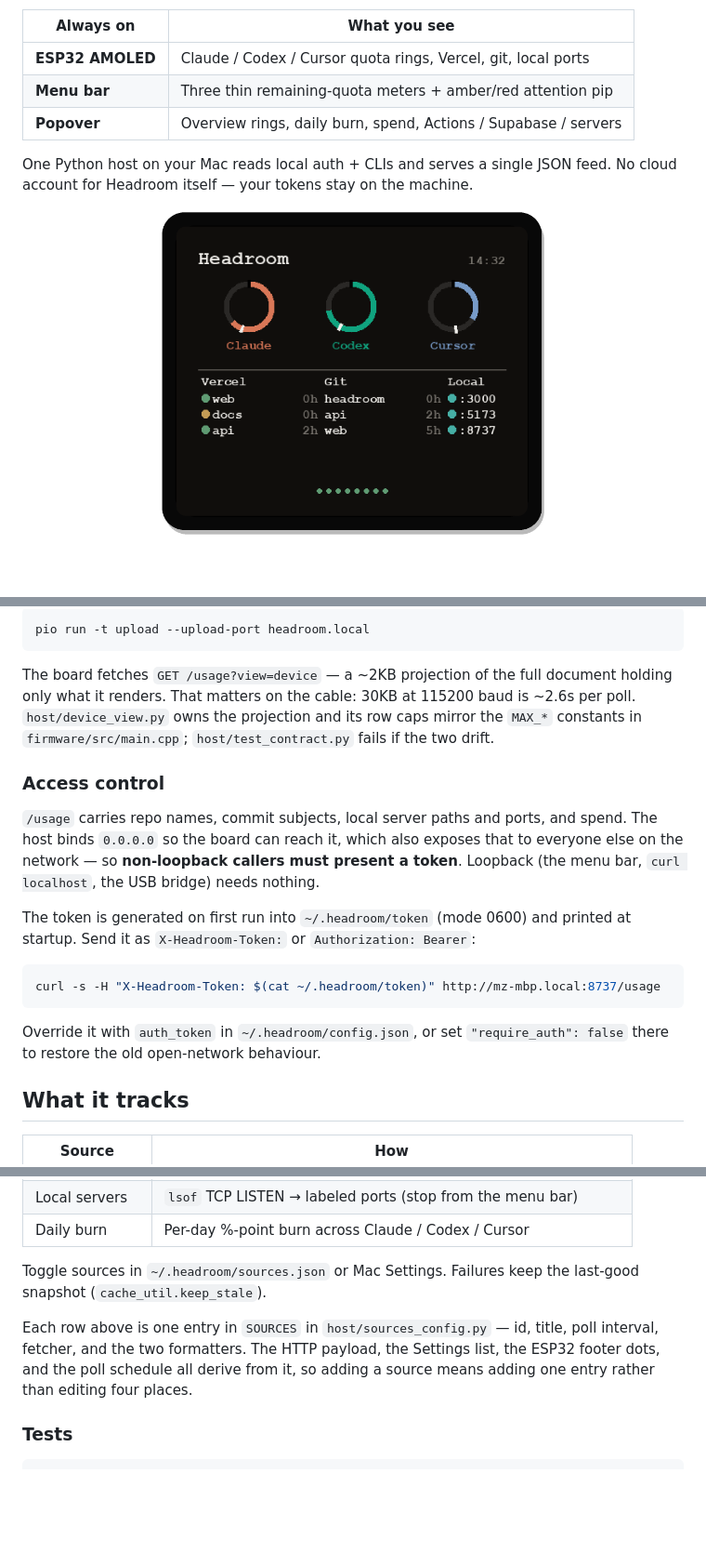
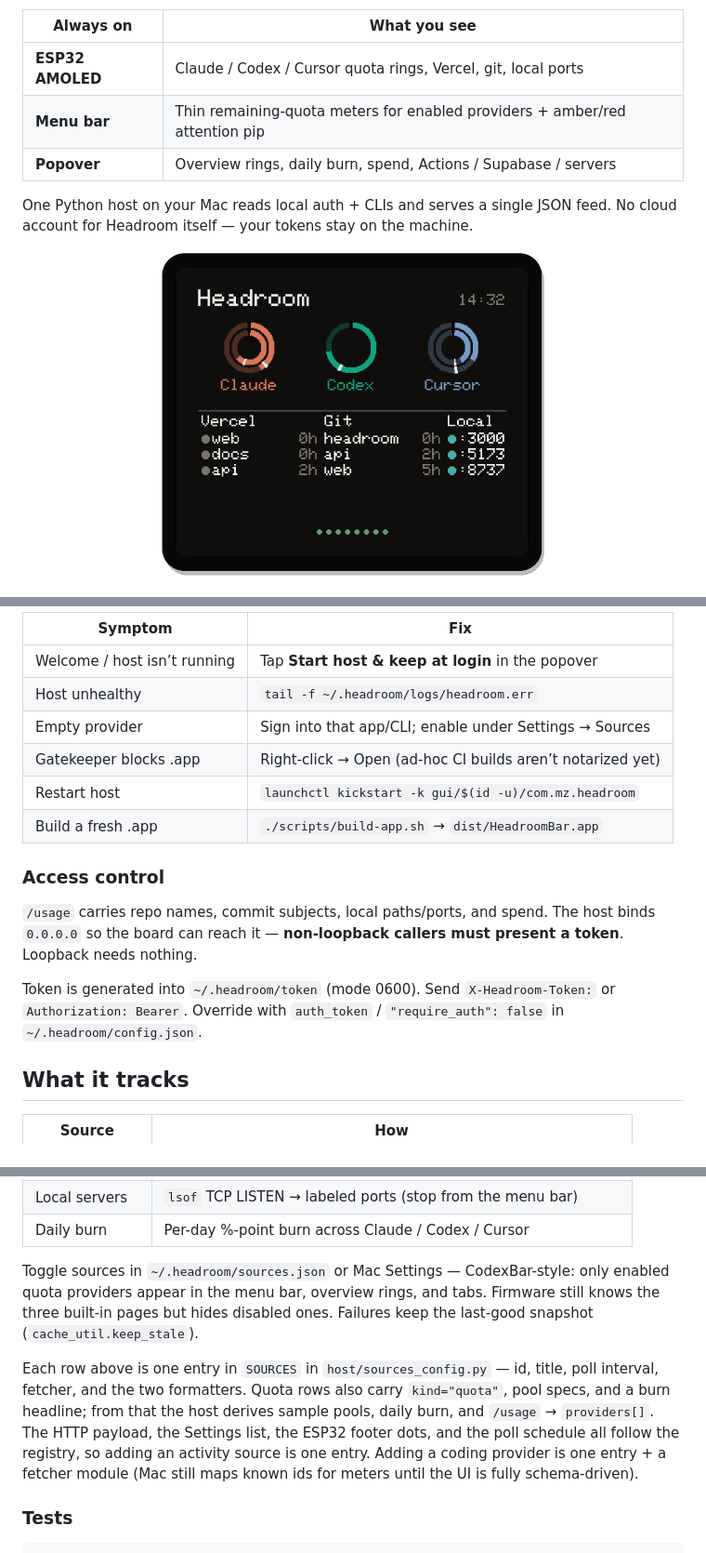
Before and after one commit to Proteseus/headroom, a Markdown page: README.md, 3 parts joined by grey strips. Shown at 93% size. GitHub-like rendering; pictures changed too: docs/screenshots/esp32-glance.png; blank space fills up the shorter version.

````diff
--- a/README.md
+++ b/README.md
@@ -12,7 +12,7 @@ that into one glance:
 | Always on | What you see |
 |---|---|
 | **ESP32 AMOLED** | Claude / Codex / Cursor quota rings, Vercel, git, local ports |
-| **Menu bar** | Three thin remaining-quota meters + amber/red attention pip |
+| **Menu bar** | Thin remaining-quota meters for enabled providers + amber/red attention pip |
 | **Popover** | Overview rings, daily burn, spend, Actions / Supabase / servers |
 
 One Python host on your Mac reads local auth + CLIs and serves a single JSON
@@ -99,31 +127,22 @@ After the first cable flash, `OTA_HOSTNAME` is reachable for updates:
 
-```bash
-pio run -t upload --upload-port headroom.local
-```
-
-The board fetches `GET /usage?view=device` — a ~2KB projection of the full
-document holding only what it renders. That matters on the cable: 30KB at
-115200 baud is ~2.6s per poll. `host/device_view.py` owns the projection and
-its row caps mirror the `MAX_*` constants in `firmware/src/main.cpp`;
-`host/test_contract.py` fails if the two drift.
+| Symptom | Fix |
+|---|---|
+| Welcome / host isn’t running | Tap **Start host & keep at login** in the popover |
+| Host unhealthy | `tail -f ~/.headroom/logs/headroom.err` |
+| Empty provider | Sign into that app/CLI; enable under Settings → Sources |
+| Gatekeeper blocks .app | Right-click → Open (ad-hoc CI builds aren’t notarized yet) |
+| Restart host | `launchctl kickstart -k gui/$(id -u)/com.mz.headroom` |
+| Build a fresh .app | `./scripts/build-app.sh` → `dist/HeadroomBar.app` |
 
 ### Access control
 
-`/usage` carries repo names, commit subjects, local server paths and ports, and
-spend. The host binds `0.0.0.0` so the board can reach it, which also exposes
-that to everyone else on the network — so **non-loopback callers must present a
-token**. Loopback (the menu bar, `curl localhost`, the USB bridge) needs
-nothing.
+`/usage` carries repo names, commit subjects, local paths/ports, and spend.
+The host binds `0.0.0.0` so the board can reach it — **non-loopback callers
+must present a token**. Loopback needs nothing.
 
-The token is generated on first run into `~/.headroom/token` (mode 0600) and
-printed at startup. Send it as `X-Headroom-Token:` or `Authorization: Bearer`:
-
-```bash
-curl -s -H "X-Headroom-Token: $(cat ~/.headroom/token)" http://mz-mbp.local:8737/usage
-```
-
-Override it with `auth_token` in `~/.headroom/config.json`, or set
-`"require_auth": false` there to restore the old open-network behaviour.
+Token is generated into `~/.headroom/token` (mode 0600). Send
+`X-Headroom-Token:` or `Authorization: Bearer`. Override with `auth_token` /
+`"require_auth": false` in `~/.headroom/config.json`.
 
 ## What it tracks
 
@@ -139,13 +158,19 @@ Override it with `auth_token` in `~/.headroom/config.json`, or set
 | Local servers | `lsof` TCP LISTEN → labeled ports (stop from the menu bar) |
 | Daily burn | Per-day %-point burn across Claude / Codex / Cursor |
 
-Toggle sources in `~/.headroom/sources.json` or Mac Settings. Failures keep the
-last-good snapshot (`cache_util.keep_stale`).
+Toggle sources in `~/.headroom/sources.json` or Mac Settings — CodexBar-style:
+only enabled quota providers appear in the menu bar, overview rings, and tabs.
+Firmware still knows the three built-in pages but hides disabled ones. Failures
+keep the last-good snapshot (`cache_util.keep_stale`).
 
 Each row above is one entry in `SOURCES` in `host/sources_config.py` — id,
-title, poll interval, fetcher, and the two formatters. The HTTP payload, the
-Settings list, the ESP32 footer dots, and the poll schedule all derive from it,
-so adding a source means adding one entry rather than editing four places.
+title, poll interval, fetcher, and the two formatters. Quota rows also carry
+`kind="quota"`, pool specs, and a burn headline; from that the host derives
+sample pools, daily burn, and `/usage` → `providers[]`. The HTTP payload, the
+Settings list, the ESP32 footer dots, and the poll schedule all follow the
+registry, so adding an activity source is one entry. Adding a coding provider
+is one entry + a fetcher module (Mac still maps known ids for meters until the
+UI is fully schema-driven).
 
 ### Tests
 
````
Also changed, not shown: other parts of README.md (+59 -30 lines), macos/README.md (+20 -22 lines).
